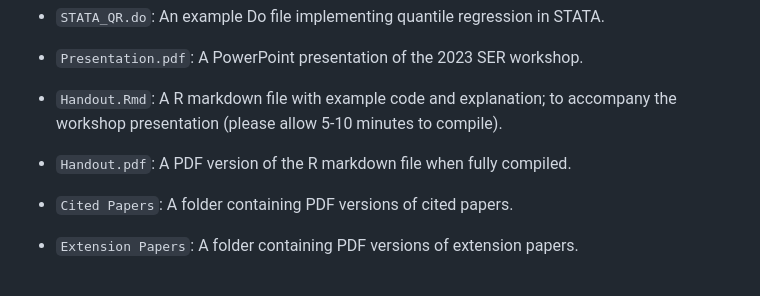
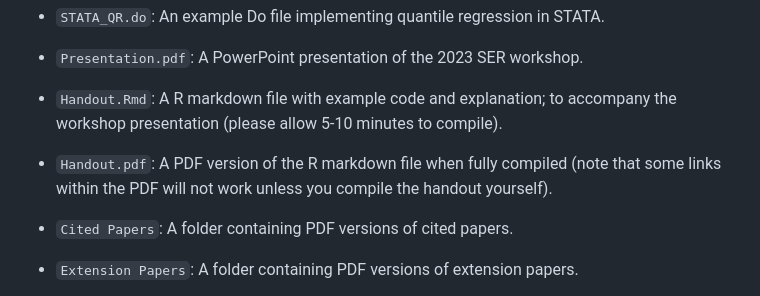
Before and after one commit to JillianHebert/A-Primer-on-Quantile-Regression-for-Epidemiologists, a Markdown page: README.md, the part around the change. Drawn GitHub-style.

```diff
--- a/README.md
+++ b/README.md
@@ -11,7 +11,7 @@ Quantile regression is a powerful method of evaluating how an exposure affects t
 - `STATA_QR.do`: An example Do file implementing quantile regression in STATA.
 - `Presentation.pdf`: A PowerPoint presentation of the 2023 SER workshop.
 - `Handout.Rmd`: A R markdown file with example code and explanation; to accompany the workshop presentation (please allow 5-10 minutes to compile).
-- `Handout.pdf`: A PDF version of the R markdown file when fully compiled.
+- `Handout.pdf`: A PDF version of the R markdown file when fully compiled (note that some links within the PDF will not work unless you compile the handout yourself).
 
 - `Cited Papers`: A folder containing PDF versions of cited papers.
 - `Extension Papers`: A folder containing PDF versions of extension papers.
```
